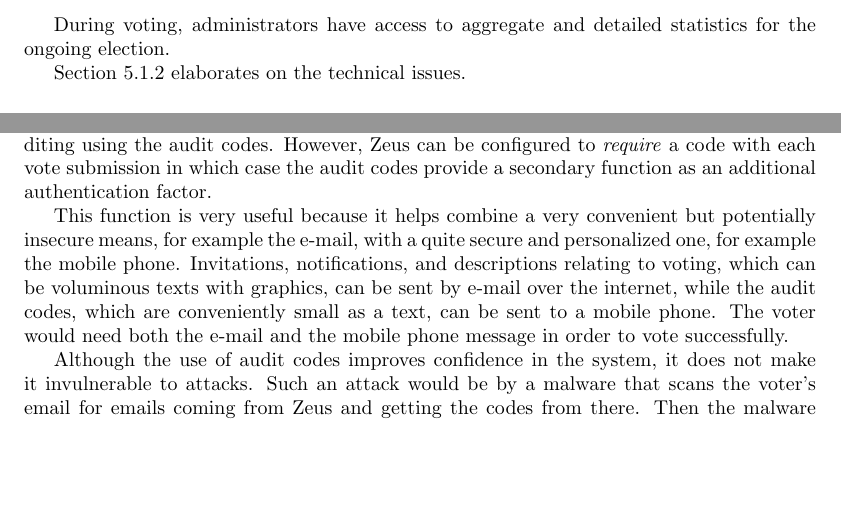
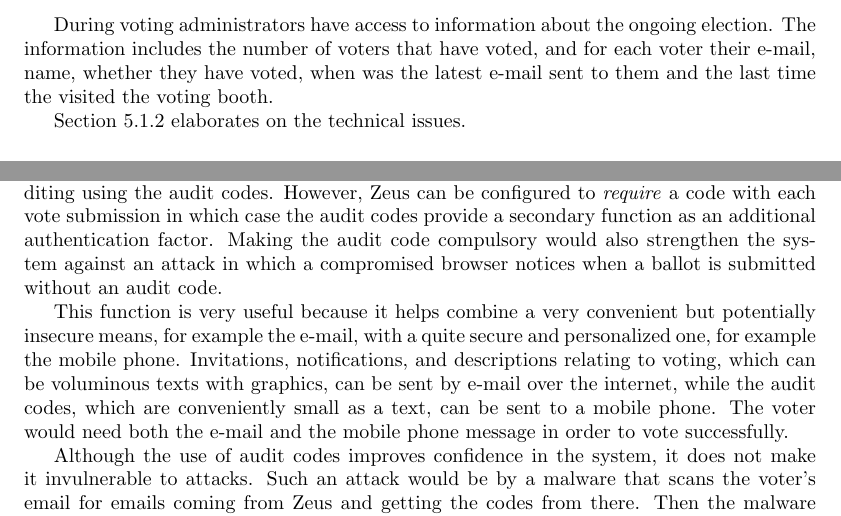
Before and after one commit to benadida/helios-server, a LaTeX document (docs/technical/from_helios_to_zeus.tex): two parts of pages 5 and 10 of 19, joined at a grey line, cut so that both start at the same text, the shorter picture padded with empty space. Compiled offline with pdfLaTeX.

Commit message:
further responses to reviewers

```diff
--- a/docs/technical/from_helios_to_zeus.tex
+++ b/docs/technical/from_helios_to_zeus.tex
@@ -289,8 +289,11 @@ After vote submission, a receipt (see Section~\ref{sec:receipts}) is
 generated which can immediately be downloaded, but which is also sent
 to them via e-mail.
 
-During voting, administrators have access to aggregate and detailed
-statistics for the ongoing election.
+During voting administrators have access to information about the
+ongoing election. The information includes the number of voters that
+have voted, and for each voter their e-mail, name, whether they have
+voted, when was the latest e-mail sent to them and the last time the
+visited the voting booth.
 
 Section~\ref{sec:voting} elaborates on the technical issues.
 
@@ -660,7 +663,10 @@ Therefore, Zeus makes auditing optional, by creating the required
 uncertainty for auditing using the audit codes.
 However, Zeus can be configured to \emph{require} a code with each vote
 submission in which case the audit codes provide a secondary function
-as an additional authentication factor.
+as an additional authentication factor. Making the audit code
+compulsory would also strengthen the system against an attack in which
+a compromised browser notices when a ballot is submitted without an
+audit code.
 
 This function is very useful because it helps combine a very convenient
 but potentially insecure means, for example the e-mail,
```
